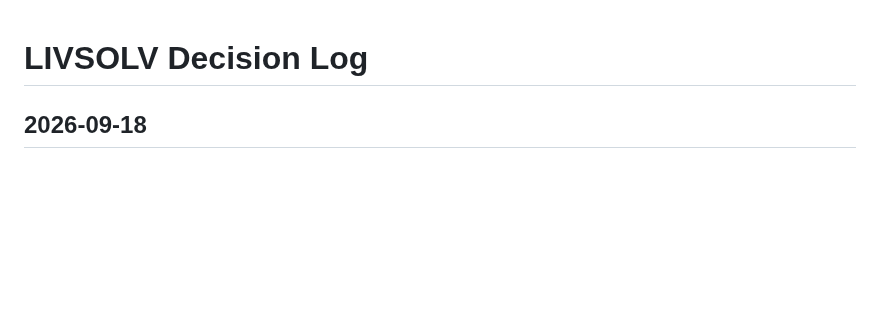
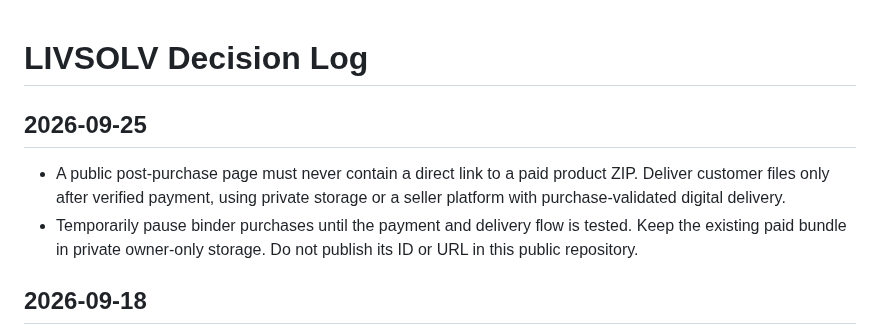
Before and after one commit to eyesonproductions-lgtm/LIVSOLV, a Markdown page: DECISIONS.md, the part around the change. Rendered like a GitHub page; blank space fills up the shorter version.

Commit message:
Record private purchase-validated binder delivery decision

```diff
--- a/DECISIONS.md
+++ b/DECISIONS.md
@@ -1,4 +1,9 @@
 # LIVSOLV Decision Log
+
+## 2026-09-25
+
+- A public post-purchase page must never contain a direct link to a paid product ZIP. Deliver customer files only after verified payment, using private storage or a seller platform with purchase-validated digital delivery.
+- Temporarily pause binder purchases until the payment and delivery flow is tested. Keep the existing paid bundle in private owner-only storage. Do not publish its ID or URL in this public repository.
 
 ## 2026-09-18
 
```
